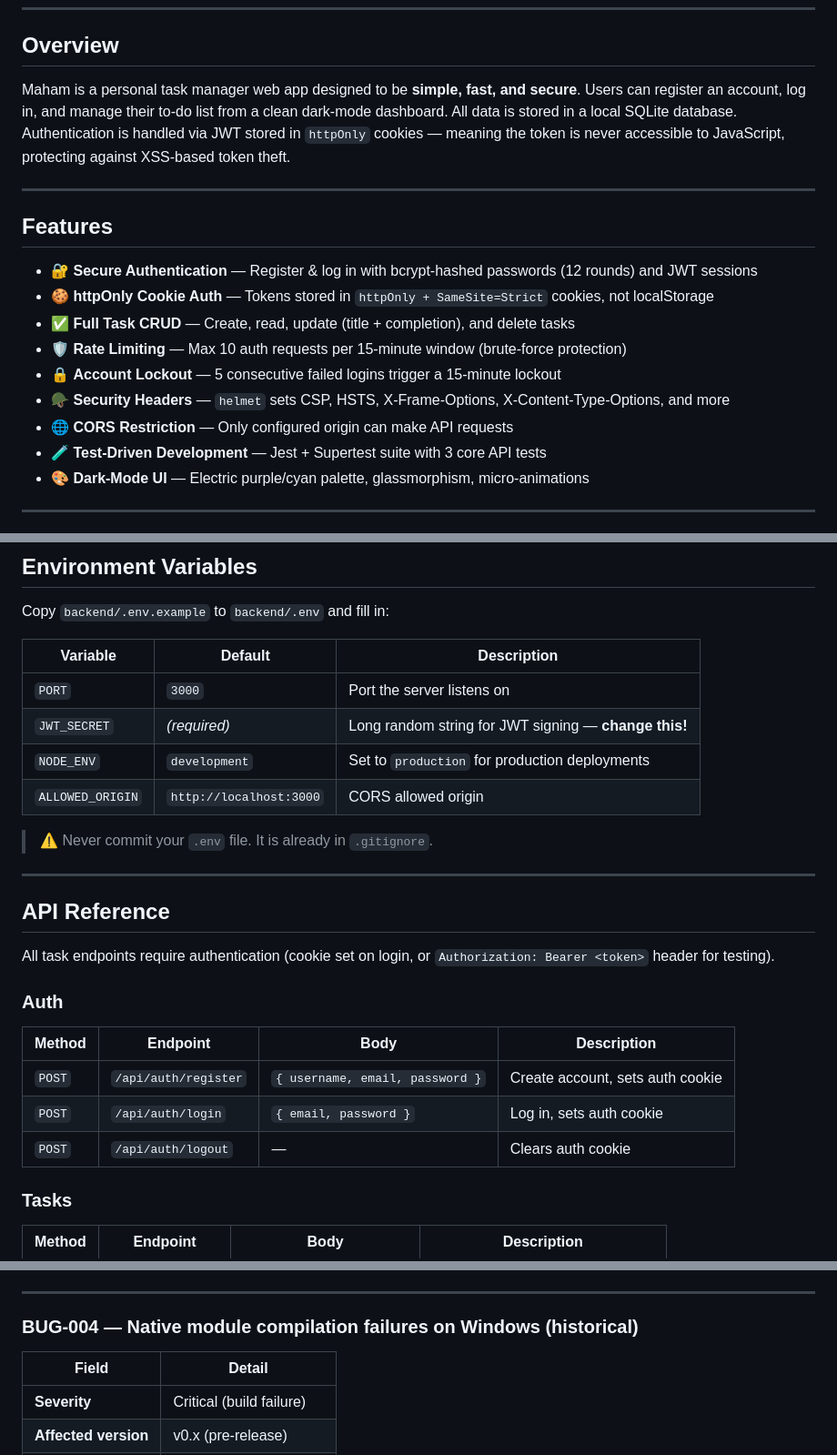
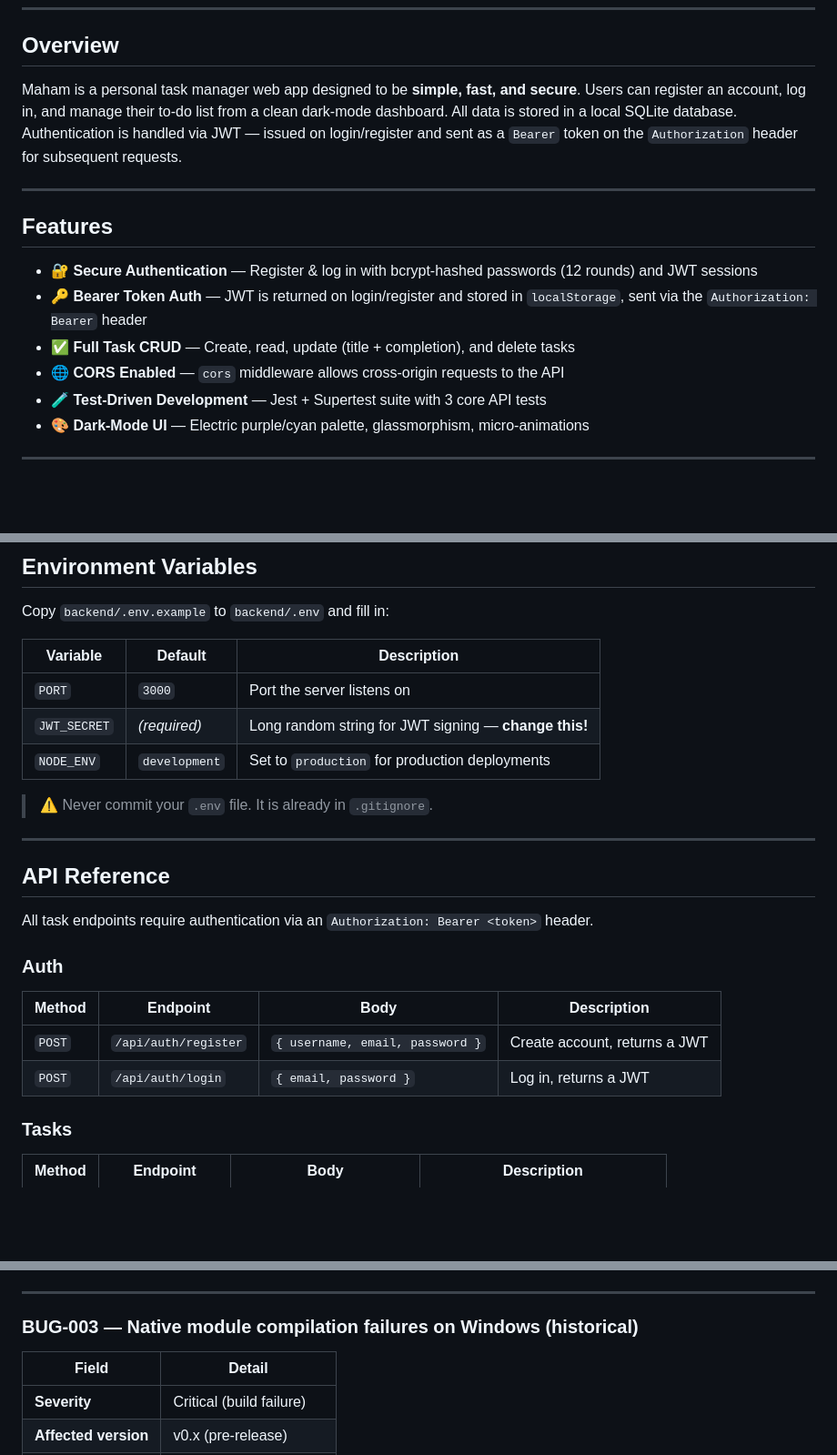
Before and after one commit to BillyWoodsbruh/maham, a Markdown page: README.md, 3 parts joined by grey strips. Shown at 91% size. GitHub-like rendering; blank space fills up the shorter version.

```diff
--- a/README.md
+++ b/README.md
@@ -22,19 +22,16 @@
 
 ## Overview
 
-Maham is a personal task manager web app designed to be **simple, fast, and secure**. Users can register an account, log in, and manage their to-do list from a clean dark-mode dashboard. All data is stored in a local SQLite database. Authentication is handled via JWT stored in `httpOnly` cookies — meaning the token is never accessible to JavaScript, protecting against XSS-based token theft.
+Maham is a personal task manager web app designed to be **simple, fast, and secure**. Users can register an account, log in, and manage their to-do list from a clean dark-mode dashboard. All data is stored in a local SQLite database. Authentication is handled via JWT — issued on login/register and sent as a `Bearer` token on the `Authorization` header for subsequent requests.
 
 ---
 
 ## Features
 
 - 🔐 **Secure Authentication** — Register & log in with bcrypt-hashed passwords (12 rounds) and JWT sessions
-- 🍪 **httpOnly Cookie Auth** — Tokens stored in `httpOnly + SameSite=Strict` cookies, not localStorage
+- 🔑 **Bearer Token Auth** — JWT is returned on login/register and stored in `localStorage`, sent via the `Authorization: Bearer` header
 - ✅ **Full Task CRUD** — Create, read, update (title + completion), and delete tasks
-- 🛡️ **Rate Limiting** — Max 10 auth requests per 15-minute window (brute-force protection)
-- 🔒 **Account Lockout** — 5 consecutive failed logins trigger a 15-minute lockout
-- 🪖 **Security Headers** — `helmet` sets CSP, HSTS, X-Frame-Options, X-Content-Type-Options, and more
-- 🌐 **CORS Restriction** — Only configured origin can make API requests
+- 🌐 **CORS Enabled** — `cors` middleware allows cross-origin requests to the API
 - 🧪 **Test-Driven Development** — Jest + Supertest suite with 3 core API tests
 - 🎨 **Dark-Mode UI** — Electric purple/cyan palette, glassmorphism, micro-animations
 
@@ -147,7 +143,6 @@ Copy `backend/.env.example` to `backend/.env` and fill in:
 | `PORT` | `3000` | Port the server listens on |
 | `JWT_SECRET` | *(required)* | Long random string for JWT signing — **change this!** |
 | `NODE_ENV` | `development` | Set to `production` for production deployments |
-| `ALLOWED_ORIGIN` | `http://localhost:3000` | CORS allowed origin |
 
 > ⚠️ Never commit your `.env` file. It is already in `.gitignore`.
 
@@ -155,15 +150,14 @@ Copy `backend/.env.example` to `backend/.env` and fill in:
 
 ## API Reference
 
-All task endpoints require authentication (cookie set on login, or `Authorization: Bearer <token>` header for testing).
+All task endpoints require authentication via an `Authorization: Bearer <token>` header.
 
 ### Auth
 
 | Method | Endpoint | Body | Description |
 |---|---|---|---|
-| `POST` | `/api/auth/register` | `{ username, email, password }` | Create account, sets auth cookie |
-| `POST` | `/api/auth/login` | `{ email, password }` | Log in, sets auth cookie |
-| `POST` | `/api/auth/logout` | — | Clears auth cookie |
+| `POST` | `/api/auth/register` | `{ username, email, password }` | Create account, returns a JWT |
+| `POST` | `/api/auth/login` | `{ email, password }` | Log in, returns a JWT |
 
 ### Tasks
 
@@ -341,7 +300,7 @@ document.getElementById('logout-btn').addEventListener('click', () => logout());
 
 ---
 
-### BUG-004 — Native module compilation failures on Windows (historical)
+### BUG-003 — Native module compilation failures on Windows (historical)
 
 | Field | Detail |
 |---|---|
```
Also changed, not shown: other parts of README.md (+16 -53 lines).
